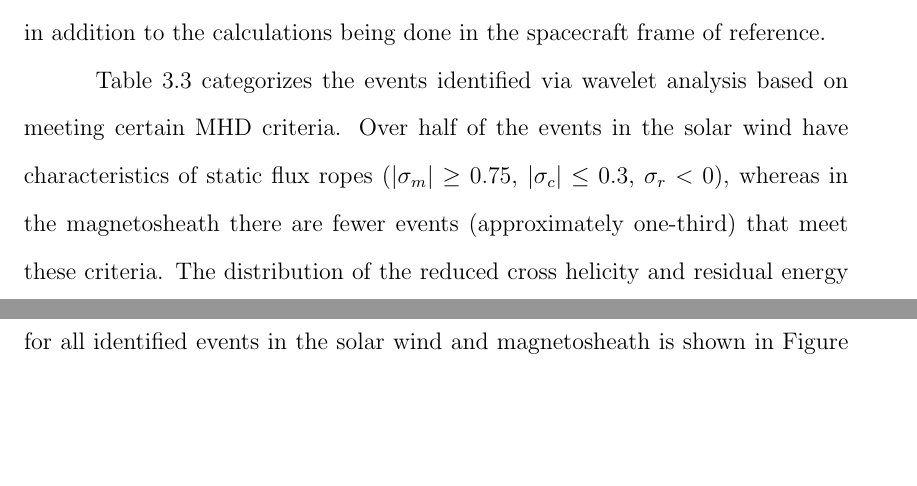
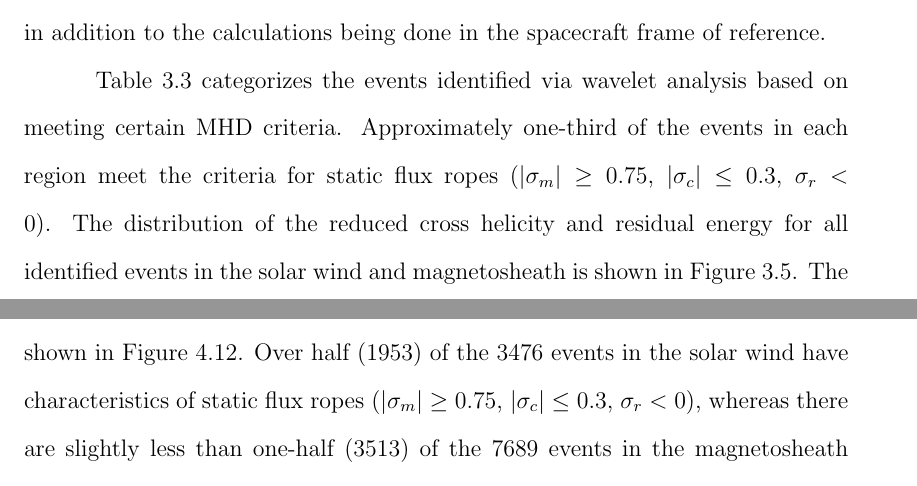
Before and after one commit to rebeccaharvey14/Dissertation, a LaTeX thesis (main.tex, which reads Chapters/ch3_wavelet.tex, Chapters/ch4_GS.tex): two parts of pages 60 and 61 of 146 before the commit and two parts of pages 60 and 84 of 147 after it, joined at a grey line, cut so that both start at the same text, the shorter picture padded with empty space. Compiled offline with pdfLaTeX.

Commit message:
Finalized plots, made final edits

```diff
--- a/Chapters/ch3_wavelet.tex
+++ b/Chapters/ch3_wavelet.tex
@@ -163,7 +163,7 @@ Properties of the magnetic structures are recorded during the identification pro
     \label{tab:wavelet-stats}
 \end{table}
 
-Table \ref{tab:wavelet-event-summary} categorizes the events identified via wavelet analysis based on meeting certain MHD criteria. Over half of the events in the solar wind have characteristics of static flux ropes ($|\sigma_m|\geq 0.75$, $|\sigma_c|\leq 0.3$, $\sigma_r<0$), whereas in the magnetosheath there are fewer events (approximately one-third) that meet these criteria.
+Table \ref{tab:wavelet-event-summary} categorizes the events identified via wavelet analysis based on meeting certain MHD criteria. Approximately one-third of the events in each region meet the criteria for static flux ropes ($|\sigma_m|\geq 0.75$, $|\sigma_c|\leq 0.3$, $\sigma_r<0$).
 \begin{table}
     \centering
     \caption{Summary table of events meeting certain MHD criteria for events identified via wavelet analysis in the magnetosheath and solar wind.}
--- a/Chapters/ch4_GS.tex
+++ b/Chapters/ch4_GS.tex
@@ -358,7 +358,7 @@ As described in Section \ref{sec:GS-detection}, the Wal\'en test slope $w$ is us
     \label{fig:walen-slope-20191109}
 \end{figure}
 
-The distributions of the reduced cross helicity and residual energy for all identified events with the GS-based reconstruction identification algorithm are shown in Figure \ref{fig:mhd_histogram-GS}. Like Figure \ref{fig:mhd_histogram-wavelet} (in Section \ref{sec:wavelet-results}), Figure \ref{fig:mhd_histogram-GS} has a flatter distributions of reduced cross helicity $\sigma_c$ in the magnetosheath than in the solar wind. Unlike the analogous distributions in Figure \ref{fig:mhd_histogram-wavelet}, Figure \ref{fig:mhd_histogram-GS} shows that for the GS-based analysis result, there are nearly no events with $\sigma_r>0$. This is likely due to the intrinsic differences between the two methods. With the GS-based method, one can evaluate the Alfv\'enicity of the structures with the Wal\'en test slope. Table \ref{tab:walenTest-table} summarizes the classification of the events with the Wal\'en test slope. There is a slightly higher relative number of events with Wal\'en slope $|w|>0.3$ in the magnetosheath than in the solar wind. The majority (5088) of the 7689 events from the GS-based algorithm in the magnetosheath have Wal\'en test slopes $|w|\leq 0.3$, and 2601 events have Wal\'en slopes $|w|>0.3$. 1067 events of the 3476 GS-based algorithm events in the solar wind have $|w|>0.3$, which is a slightly lower proportion compared to that in the magnetosheath.
+The distributions of the reduced cross helicity and residual energy for all identified events with the GS-based reconstruction identification algorithm are shown in Figure \ref{fig:mhd_histogram-GS}. Over half (1953) of the 3476 events in the solar wind have characteristics of static flux ropes ($|\sigma_m|\geq 0.75$, $|\sigma_c|\leq 0.3$, $\sigma_r<0$), whereas there are slightly less than one-half (3513) of the 7689 events in the magnetosheath that meet these criteria. Like Figure \ref{fig:mhd_histogram-wavelet} (in Section \ref{sec:wavelet-results}), Figure \ref{fig:mhd_histogram-GS} has a flatter distributions of reduced cross helicity $\sigma_c$ in the magnetosheath than in the solar wind. Unlike the analogous distributions in Figure \ref{fig:mhd_histogram-wavelet}, Figure \ref{fig:mhd_histogram-GS} shows that for the GS-based analysis result, there are nearly no events with $\sigma_r>0$. This is likely due to the intrinsic differences between the two methods. With the GS-based method, one can evaluate the Alfv\'enicity of the structures with the Wal\'en test slope. Table \ref{tab:walenTest-table} summarizes the classification of the events with the Wal\'en test slope. There is a slightly higher relative number of events with Wal\'en slope $|w|>0.3$ in the magnetosheath than in the solar wind. The majority (5088) of the 7689 events from the GS-based algorithm in the magnetosheath have Wal\'en test slopes $|w|\leq 0.3$, and 2601 events have Wal\'en slopes $|w|>0.3$. 1067 events of the 3476 GS-based algorithm events in the solar wind have $|w|>0.3$, which is a slightly lower proportion compared to that in the magnetosheath.
 
 \begin{figure}
     \centering
--- a/main.tex
+++ b/main.tex
@@ -113,6 +113,7 @@
 \def\zhat{\hat{z}}
 \def\psihat{\hat{\psi}}
 
+\renewcommand{\thefootnote}{\alph{footnote}}
 
 %******************************************
 %******************************************
```
Also changed, not shown: Figures/GS analysis/heatmap_magnetosheath.png, 1 other file.
